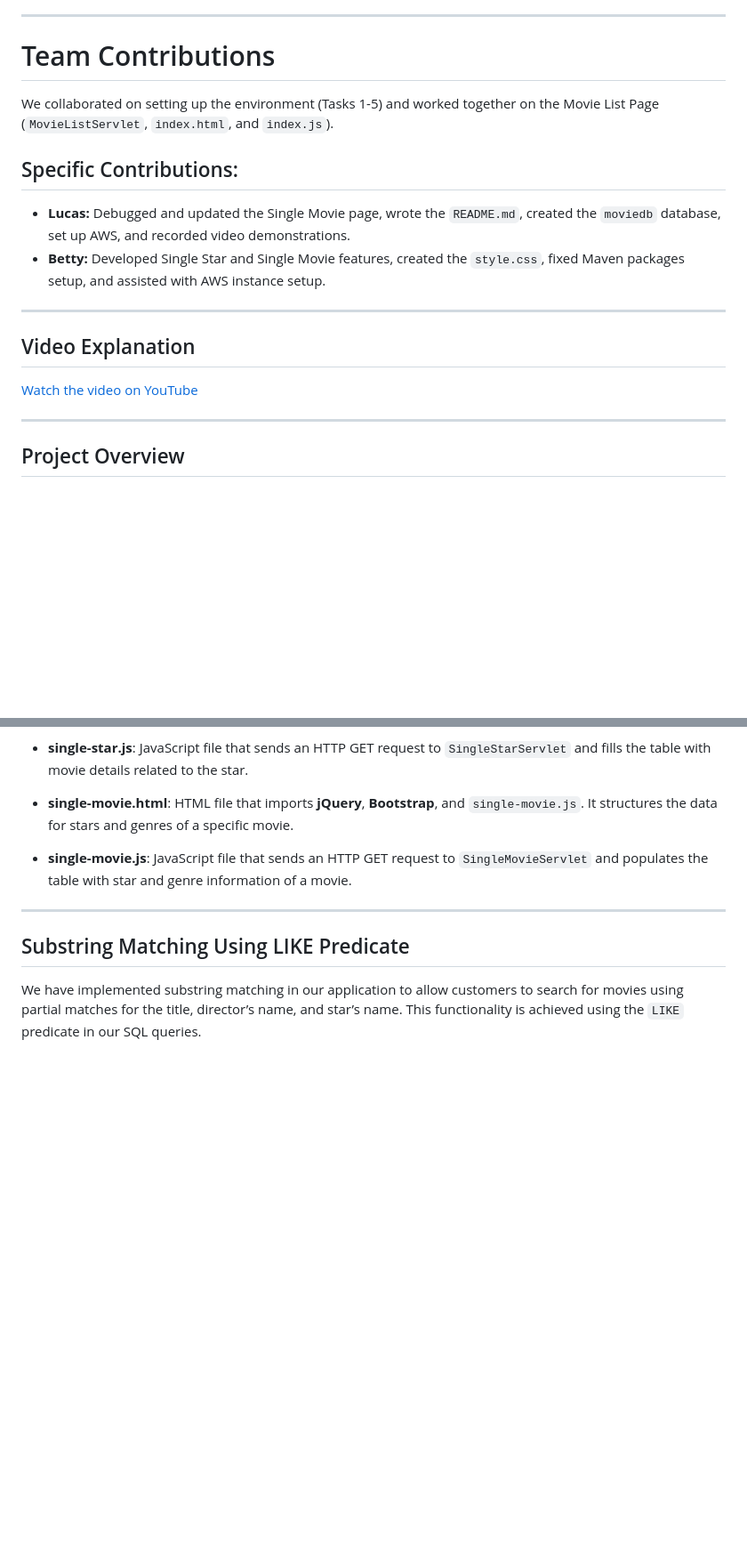
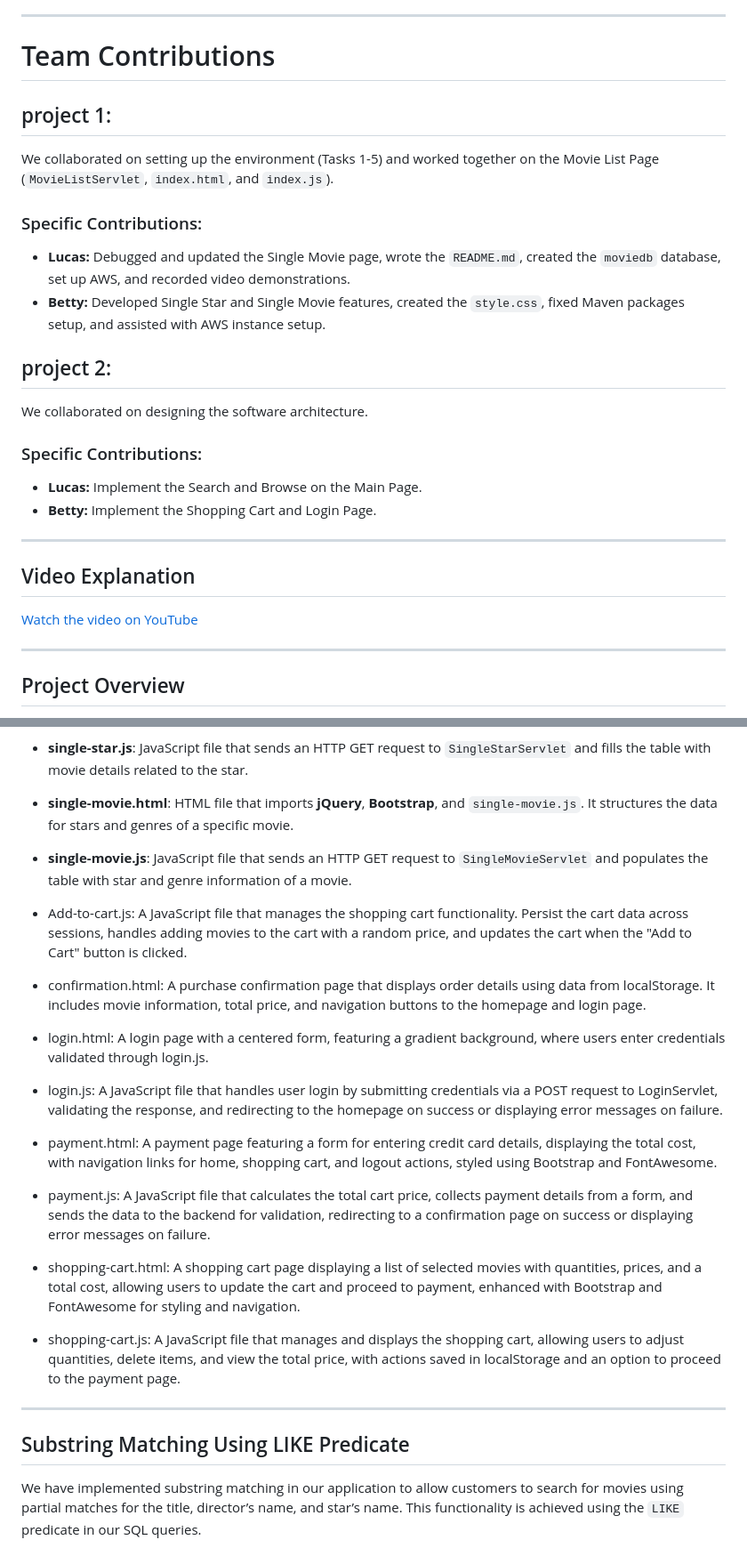
Before and after one commit to lucaszhuang1210/Fabflix---Movie-Database-Web-Application, a Markdown page: README.md, 2 parts joined by grey strips. Shown at 89% size. Rendered like a GitHub page; blank space fills up the shorter version.

```diff
--- a/README.md
+++ b/README.md
@@ -7,14 +7,20 @@
 ---
 
 # Team Contributions
-
+## project 1:
 We collaborated on setting up the environment (Tasks 1-5) and worked together on the Movie List Page (`MovieListServlet`, `index.html`, and `index.js`).
-
-## Specific Contributions:
+### Specific Contributions:
 
 - **Lucas:** Debugged and updated the Single Movie page, wrote the `README.md`, created the `moviedb` database, set up AWS, and recorded video demonstrations.
 - **Betty:** Developed Single Star and Single Movie features, created the `style.css`, fixed Maven packages setup, and assisted with AWS instance setup.
 
+## project 2:
+We collaborated on designing the software architecture.
+### Specific Contributions:
+
+- **Lucas:**  Implement the Search and Browse on the Main Page.
+- **Betty:** Implement the Shopping Cart and Login Page.
+
 ---
 
 ## Video Explanation
@@ -51,6 +68,22 @@ Leveraging AWS cloud services, the application is designed to be both scalable a
 - **single-movie.html**: HTML file that imports **jQuery**, **Bootstrap**, and `single-movie.js`. It structures the data for stars and genres of a specific movie.
 
 - **single-movie.js**: JavaScript file that sends an HTTP GET request to `SingleMovieServlet` and populates the table with star and genre information of a movie.
+
+- Add-to-cart.js: A JavaScript file that manages the shopping cart functionality. Persist the cart data across sessions, handles adding movies to the cart with a random price, and updates the cart when the "Add to Cart" button is clicked.
+
+- confirmation.html: A purchase confirmation page that displays order details using data from localStorage. It includes movie information, total price, and navigation buttons to the homepage and login page.
+
+- login.html: A login page with a centered form, featuring a gradient background, where users enter credentials validated through login.js.
+
+- login.js: A JavaScript file that handles user login by submitting credentials via a POST request to LoginServlet, validating the response, and redirecting to the homepage on success or displaying error messages on failure.
+
+- payment.html: A payment page featuring a form for entering credit card details, displaying the total cost, with navigation links for home, shopping cart, and logout actions, styled using Bootstrap and FontAwesome.
+
+- payment.js: A JavaScript file that calculates the total cart price, collects payment details from a form, and sends the data to the backend for validation, redirecting to a confirmation page on success or displaying error messages on failure.
+
+- shopping-cart.html: A shopping cart page displaying a list of selected movies with quantities, prices, and a total cost, allowing users to update the cart and proceed to payment, enhanced with Bootstrap and FontAwesome for styling and navigation.
+
+- shopping-cart.js: A JavaScript file that manages and displays the shopping cart, allowing users to adjust quantities, delete items, and view the total price, with actions saved in localStorage and an option to proceed to the payment page.
 
 ---
 
```
Also changed, not shown: other parts of README.md (+12 -1 lines).
